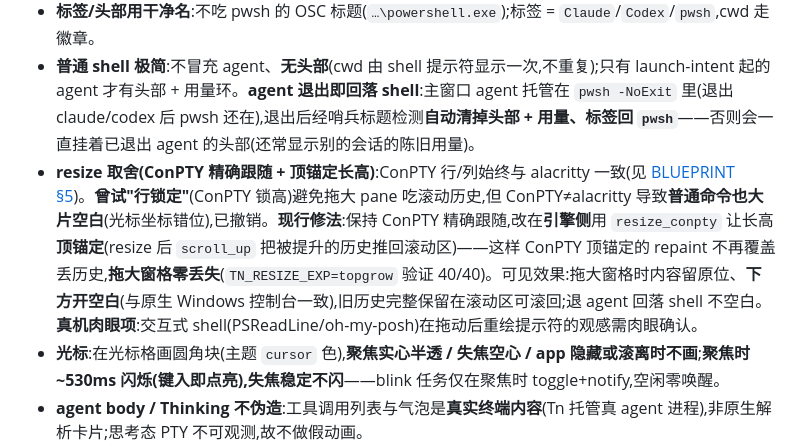
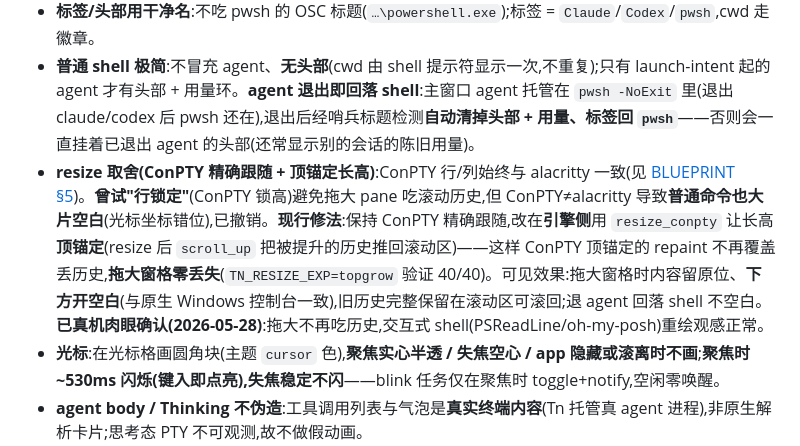
Before and after one commit to 42588/Tn, a Markdown page: docs/UX-DESIGN.md, the part around the change. GitHub-like rendering.

```diff
--- a/docs/UX-DESIGN.md
+++ b/docs/UX-DESIGN.md
@@ -267,7 +267,7 @@ pub trait UsageProvider: Send {
 - **圆角靠内层元素自己圆**:gpui `overflow_hidden` 只裁矩形(`ContentMask` 无圆角),不会按父圆角裁子元素。故"圆角卡里有独立背景的子元素"(agent 头、终端底)各自 `rounded`,否则圆角处露直角。根 `div` 不 `rounded`,交给 DWM 圆角(避免比 DWM 半径更圆露缝)。
 - **标签/头部用干净名**:不吃 pwsh 的 OSC 标题(`…\powershell.exe`);标签 = `Claude`/`Codex`/`pwsh`,cwd 走徽章。
 - **普通 shell 极简**:不冒充 agent、**无头部**(cwd 由 shell 提示符显示一次,不重复);只有 launch-intent 起的 agent 才有头部 + 用量环。**agent 退出即回落 shell**:主窗口 agent 托管在 `pwsh -NoExit` 里(退出 claude/codex 后 pwsh 还在),退出后经哨兵标题检测**自动清掉头部 + 用量、标签回 `pwsh`**——否则会一直挂着已退出 agent 的头部(还常显示别的会话的陈旧用量)。
-- **resize 取舍(ConPTY 精确跟随 + 顶锚定长高)**:ConPTY 行/列始终与 alacritty 一致(见 [BLUEPRINT §5](BLUEPRINT.md))。**曾试"行锁定"**(ConPTY 锁高)避免拖大 pane 吃滚动历史,但 ConPTY≠alacritty 导致**普通命令也大片空白**(光标坐标错位),已撤销。**现行修法**:保持 ConPTY 精确跟随,改在**引擎侧**用 `resize_conpty` 让长高**顶锚定**(resize 后 `scroll_up` 把被提升的历史推回滚动区)——这样 ConPTY 顶锚定的 repaint 不再覆盖丢历史,**拖大窗格零丢失**(`TN_RESIZE_EXP=topgrow` 验证 40/40)。可见效果:拖大窗格时内容留原位、**下方开空白**(与原生 Windows 控制台一致),旧历史完整保留在滚动区可滚回;退 agent 回落 shell 不空白。**真机肉眼项**:交互式 shell(PSReadLine/oh-my-posh)在拖动后重绘提示符的观感需肉眼确认。
+- **resize 取舍(ConPTY 精确跟随 + 顶锚定长高)**:ConPTY 行/列始终与 alacritty 一致(见 [BLUEPRINT §5](BLUEPRINT.md))。**曾试"行锁定"**(ConPTY 锁高)避免拖大 pane 吃滚动历史,但 ConPTY≠alacritty 导致**普通命令也大片空白**(光标坐标错位),已撤销。**现行修法**:保持 ConPTY 精确跟随,改在**引擎侧**用 `resize_conpty` 让长高**顶锚定**(resize 后 `scroll_up` 把被提升的历史推回滚动区)——这样 ConPTY 顶锚定的 repaint 不再覆盖丢历史,**拖大窗格零丢失**(`TN_RESIZE_EXP=topgrow` 验证 40/40)。可见效果:拖大窗格时内容留原位、**下方开空白**(与原生 Windows 控制台一致),旧历史完整保留在滚动区可滚回;退 agent 回落 shell 不空白。**已真机肉眼确认(2026-05-28)**:拖大不再吃历史,交互式 shell(PSReadLine/oh-my-posh)重绘观感正常。
 - **光标**:在光标格画圆角块(主题 `cursor` 色),**聚焦实心半透 / 失焦空心 / app 隐藏或滚离时不画**;**聚焦时 ~530ms 闪烁(键入即点亮),失焦稳定不闪**——blink 任务仅在聚焦时 toggle+notify,空闲零唤醒。
 - **agent body / Thinking 不伪造**:工具调用列表与气泡是**真实终端内容**(Tn 托管真 agent 进程),非原生解析卡片;思考态 PTY 不可观测,故不做假动画。
 - **tabular 数字(`tnum`)开不了**:§6.1 想用 `tnum` 对齐 token/花费/时长,但 gpui 0.2.2 **无 `font-feature-settings` API**(已对源码确认),无法开启该 OpenType 特性。退路:选本身即等宽数字的字体,或接受比例数字。详见 [CSS_TO_GPUI.md](CSS_TO_GPUI.md) §4。
```
Also changed, not shown: CLAUDE.md (+1 -1 lines), 待优化清单.md (+1 -1 lines).
